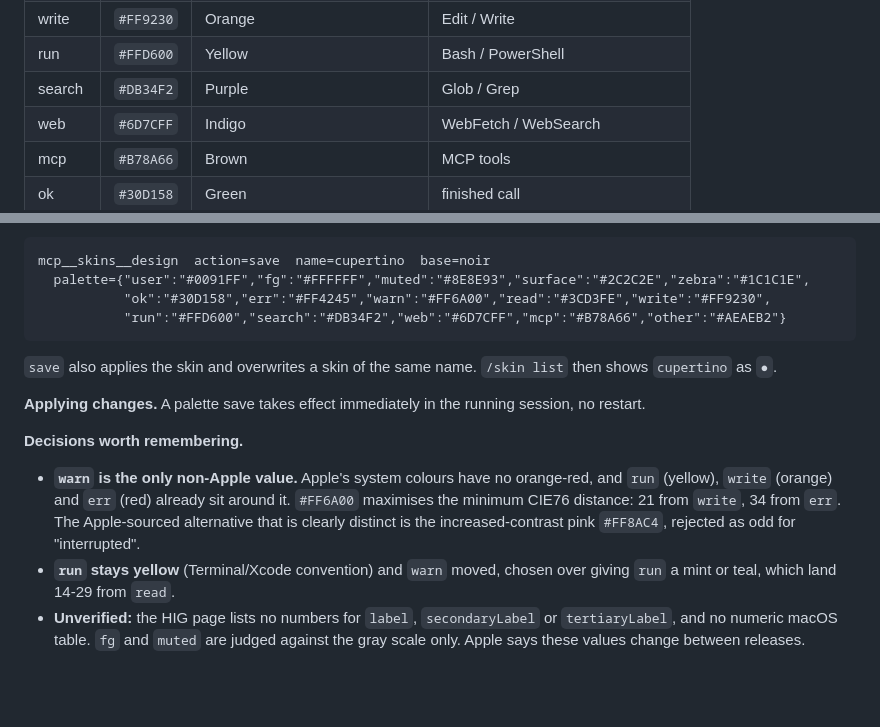
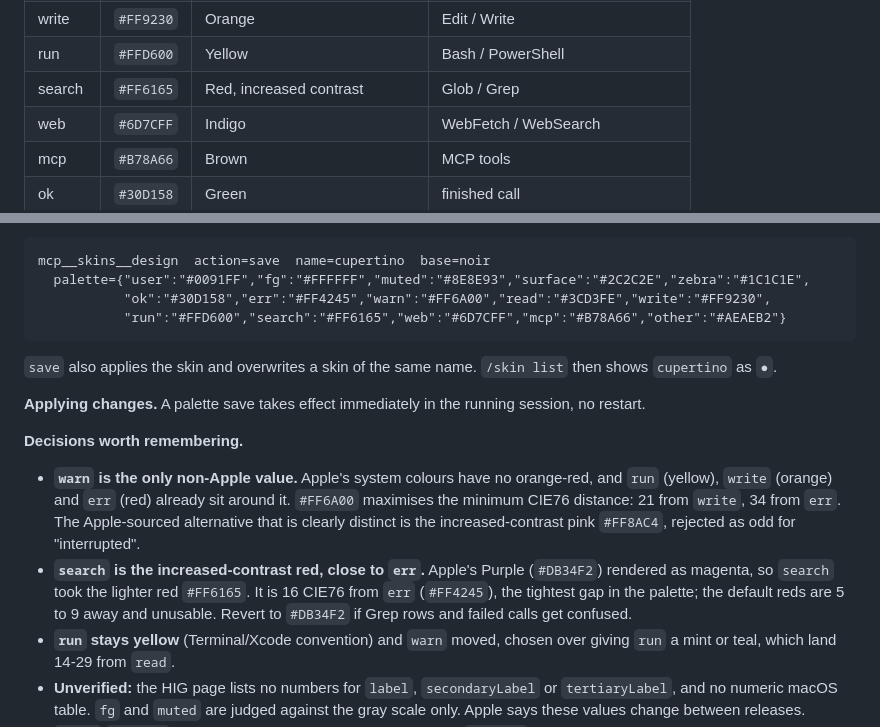
Before and after one commit to afterever/claude-mods, a Markdown page: SETUP.md, 2 parts joined by grey strips. GitHub-like rendering; blank space fills up the shorter version.

Commit message:
SETUP.md: cupertino search is now #FF6165 (increased-contrast red)
Apple's Purple #DB34F2 rendered as magenta. Record the new value in the
palette table and rebuild command, and note that it sits 16 CIE76 from err.

Co-Authored-By: Claude Sonnet 5.5 <noreply@anthropic.com>

````diff
--- a/SETUP.md
+++ b/SETUP.md
@@ -158,7 +158,7 @@ B-69`), so a plain page fetch returns just the title.
 | read | `#3CD3FE` | Cyan | Read |
 | write | `#FF9230` | Orange | Edit / Write |
 | run | `#FFD600` | Yellow | Bash / PowerShell |
-| search | `#DB34F2` | Purple | Glob / Grep |
+| search | `#FF6165` | Red, increased contrast | Glob / Grep |
 | web | `#6D7CFF` | Indigo | WebFetch / WebSearch |
 | mcp | `#B78A66` | Brown | MCP tools |
 | ok | `#30D158` | Green | finished call |
@@ -179,7 +179,7 @@ so the skin's words are never drawn.
 mcp__skins__design  action=save  name=cupertino  base=noir
   palette={"user":"#0091FF","fg":"#FFFFFF","muted":"#8E8E93","surface":"#2C2C2E","zebra":"#1C1C1E",
            "ok":"#30D158","err":"#FF4245","warn":"#FF6A00","read":"#3CD3FE","write":"#FF9230",
-           "run":"#FFD600","search":"#DB34F2","web":"#6D7CFF","mcp":"#B78A66","other":"#AEAEB2"}
+           "run":"#FFD600","search":"#FF6165","web":"#6D7CFF","mcp":"#B78A66","other":"#AEAEB2"}
 ```
 
 `save` also applies the skin and overwrites a skin of the same name. `/skin list` then shows
@@ -194,6 +194,10 @@ restart.
   (yellow), `write` (orange) and `err` (red) already sit around it. `#FF6A00` maximises the minimum
   CIE76 distance: 21 from `write`, 34 from `err`. The Apple-sourced alternative that is clearly
   distinct is the increased-contrast pink `#FF8AC4`, rejected as odd for "interrupted".
+- **`search` is the increased-contrast red, close to `err`.** Apple's Purple (`#DB34F2`) rendered
+  as magenta, so `search` took the lighter red `#FF6165`. It is 16 CIE76 from `err` (`#FF4245`),
+  the tightest gap in the palette; the default reds are 5 to 9 away and unusable. Revert to
+  `#DB34F2` if Grep rows and failed calls get confused.
 - **`run` stays yellow** (Terminal/Xcode convention) and `warn` moved, chosen over giving `run` a
   mint or teal, which land 14-29 from `read`.
 - **Unverified:** the HIG page lists no numbers for `label`, `secondaryLabel` or `tertiaryLabel`,
````
